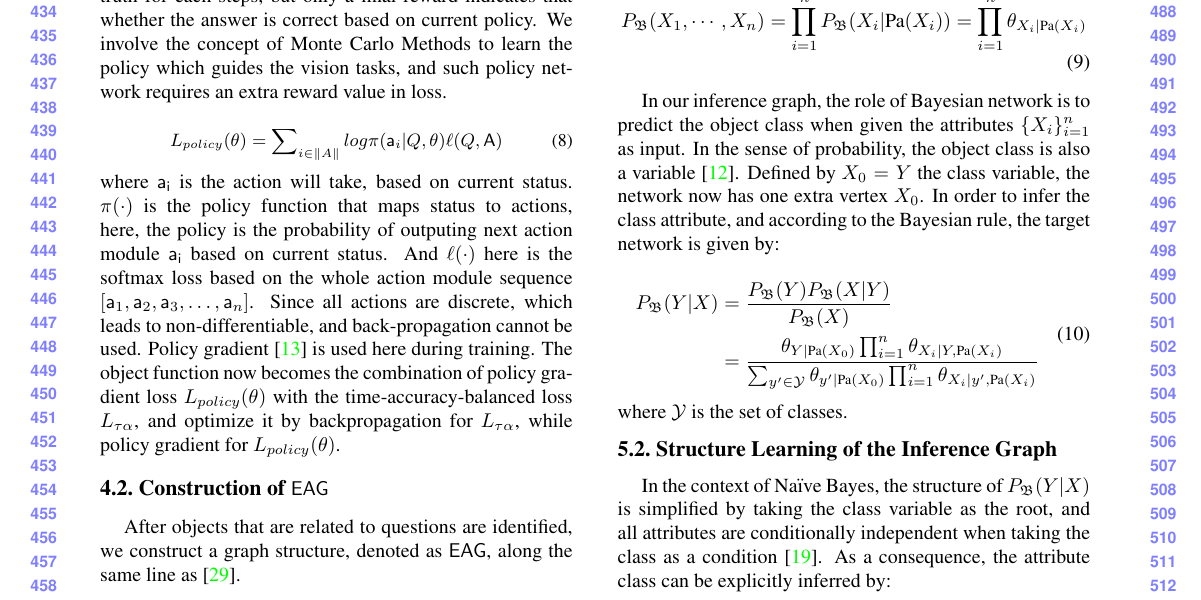
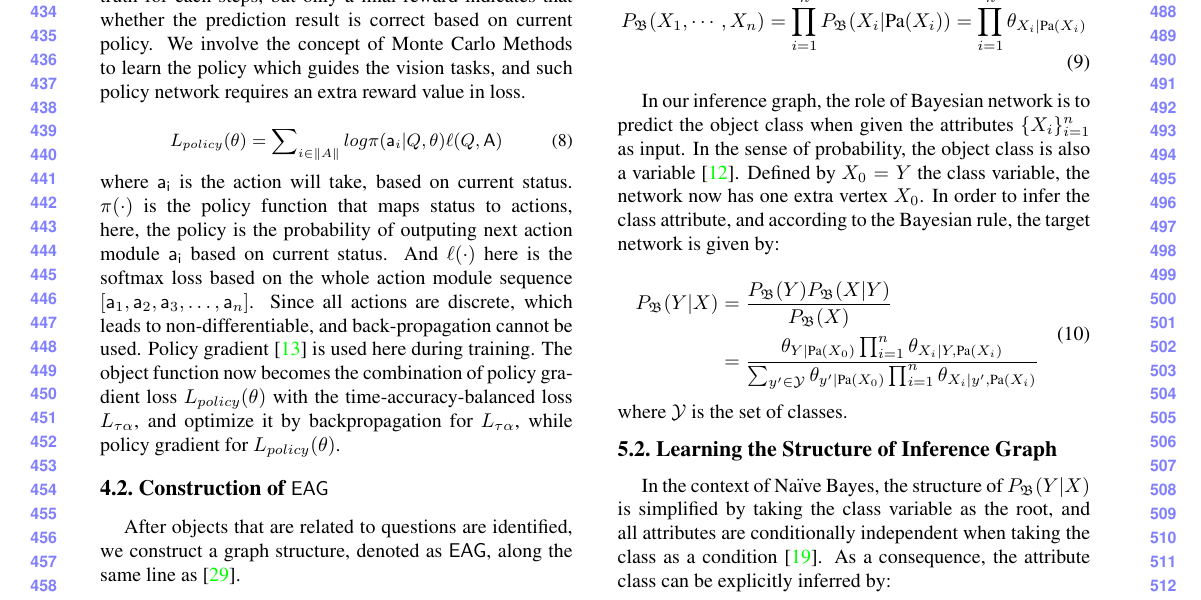
Before and after one commit to ccnllncc/ICCV-2019-draft, a LaTeX paper (iccv2019.tex, which reads sections/sec-obj.tex, sections/sec-reasoning.tex): part of page 5 of 8, cut so that both start at the same text. Compiled offline with pdfLaTeX.

Commit message:
rearrange the folder structure

```diff
--- a/sections/sec-obj.tex
+++ b/sections/sec-obj.tex
@@ -117,7 +117,7 @@ For each vision task, the approach is not fixed, one task can be achieved by dif
 
 \subsubsection{Monte Carlo Methods}
 \label{sec-MC}
-\hspace{\parindent} The task now becomes a policy learning problem. Given a question and preference, output a policy containing a sequence of actions $[\kw{a}_1,\kw{a}_2,\kw{a}_3,\dots,\kw{a}_n]$. There is no ground truth for each steps, but only a final reward indicates that whether the answer is correct based on current policy. We involve the concept of Monte Carlo Methods to learn the policy which guides the vision tasks, and such policy network requires an extra reward value in loss.
+\hspace{\parindent} The task now becomes a policy learning problem. Given a question and preference, output a policy containing a sequence of actions $[\kw{a}_1,\kw{a}_2,\kw{a}_3,\dots,\kw{a}_n]$. There is no ground truth for each steps, but only a final reward indicates that whether the prediction result is correct based on current policy. We involve the concept of Monte Carlo Methods to learn the policy which guides the vision tasks, and such policy network requires an extra reward value in loss.
 
 \begin{small}
 \begin{equation}
--- a/sections/sec-reasoning.tex
+++ b/sections/sec-reasoning.tex
@@ -47,7 +47,7 @@ where $\mathcal{Y}$ is the set of classes.
 %\label{fig:inferGraphWorkflow}
 %\end{figure}
 
-\subsection{Structure Learning of the Inference Graph}
+\subsection{Learning the Structure of Inference Graph}
 
 In the context of Na\"{i}ve Bayes,
 the structure of $P_\mathfrak{B}(Y|{X})$ is simplified by taking the class variable as the root, and all attributes are conditionally independent when taking the class as a condition \cite{petitjean2018accurate}. As a consequence, the attribute class can be explicitly inferred by:
```
Also changed, not shown: README.md.
